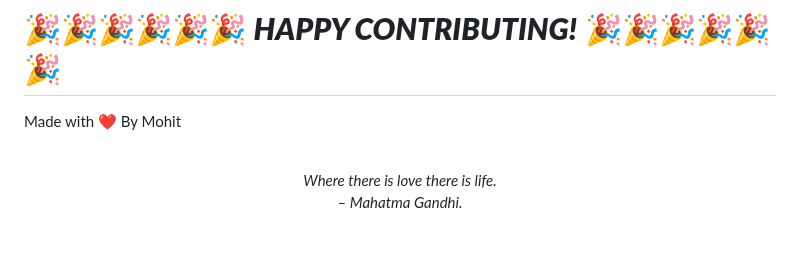
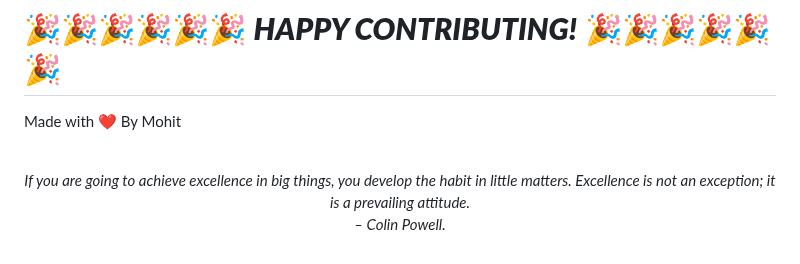
Before and after one commit to mohitchandak/Study-Material-khaz-n-, a Markdown page: README.md, the part around the change. GitHub-like rendering.

Commit message:
New Quote added

```diff
--- a/README.md
+++ b/README.md
@@ -128,5 +128,5 @@ Made with ❤️ By Mohit
 
 
 <!-- QUOTE:START -->
-<p align="center"><br><i>Where there is love there is life.</i><br><i>– Mahatma Gandhi.</i><br></p>
+<p align="center"><br><i>If you are going to achieve excellence in big things, you develop the habit in little matters. Excellence is not an exception; it is a prevailing attitude.</i><br><i>– Colin Powell.</i><br></p>
 <!-- QUOTE:END -->
```
